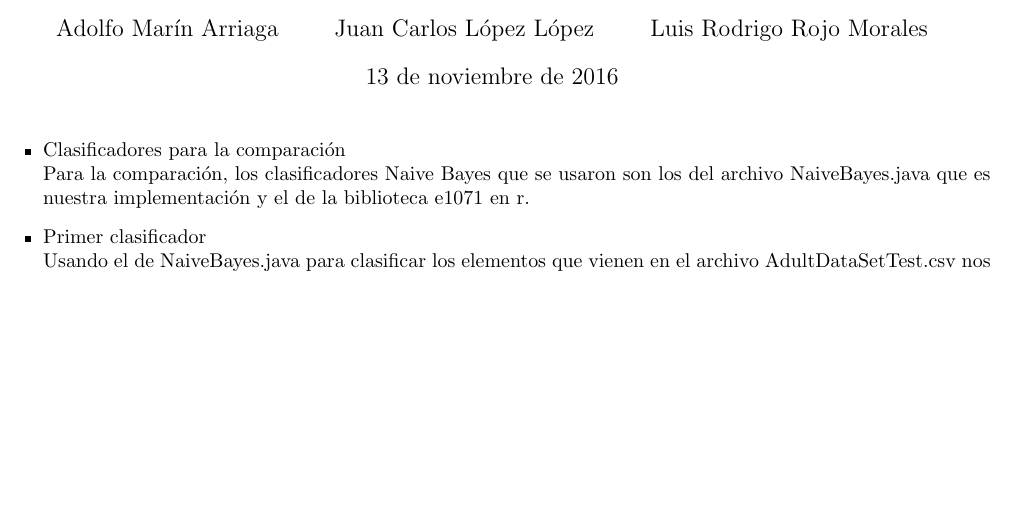
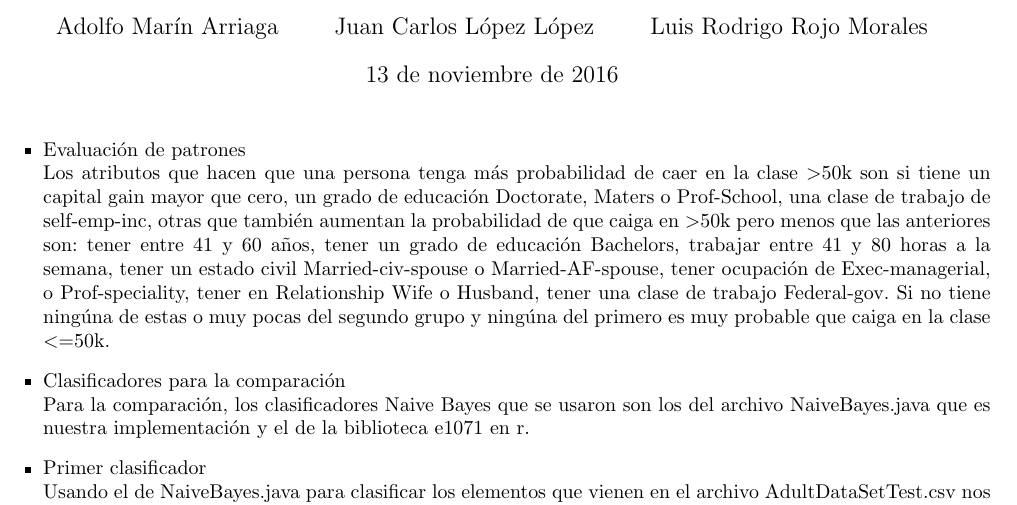
Before and after one commit to rodrigorojo/ProyectoFinalMineria, a LaTeX document (Entregable3/NaiveBayes/tex/nb.tex): part of page 1 of 2, cut so that both start at the same text, the shorter picture padded with empty space. Compiled offline with pdfLaTeX.

Commit message:
patrones

```diff
--- a/Entregable3/NaiveBayes/tex/nb.tex
+++ b/Entregable3/NaiveBayes/tex/nb.tex
@@ -13,6 +13,12 @@
  \maketitle
 
  \begin{itemize}
+ \item Evaluación de patrones\\
+ Los atributos que hacen que una persona tenga más probabilidad de caer en la clase $>$50k son si tiene un capital gain mayor que cero, un grado de educación Doctorate, Maters o Prof-School,
+ una clase de trabajo de self-emp-inc, otras que también aumentan la probabilidad de que caiga en $>$50k pero menos que las anteriores son: tener entre 41 y 60 años, tener
+ un grado de educación Bachelors, trabajar entre 41 y 80 horas a la semana, tener un estado civil Married-civ-spouse o Married-AF-spouse, tener ocupación de Exec-managerial,
+ o Prof-speciality, tener en Relationship Wife o Husband, tener una clase de trabajo Federal-gov. Si no tiene ningúna de estas o muy pocas del segundo grupo y ningúna del
+ primero es muy probable que caiga en la clase $<=$50k.
   \item Clasificadores para la comparación\\
   Para la comparación, los clasificadores Naive Bayes que se usaron son los del archivo NaiveBayes.java que es nuestra implementación y el de la biblioteca e1071 en r.
   \item Primer clasificador\\
```
Also changed, not shown: Entregable3/NaiveBayes/nb.pdf.
